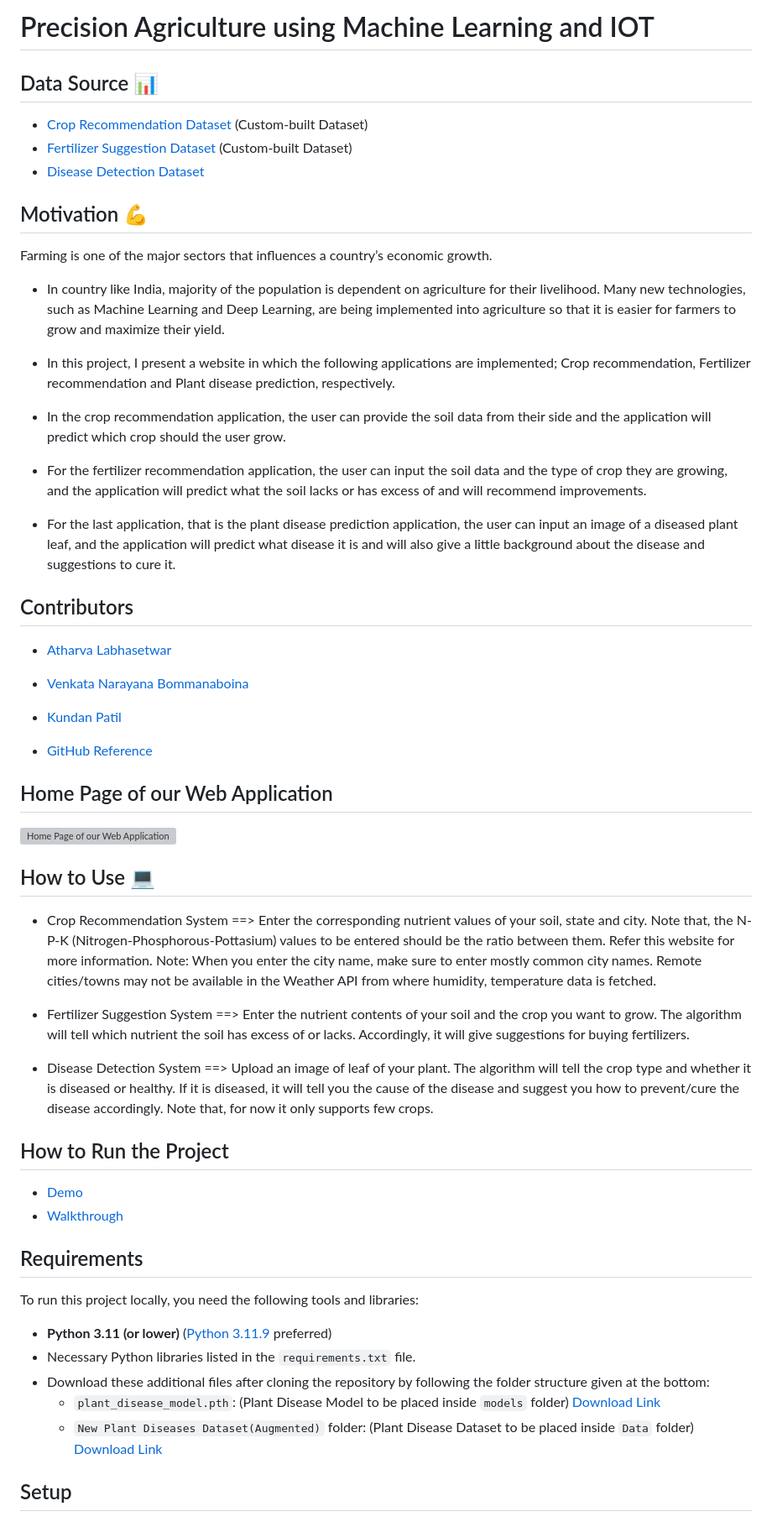
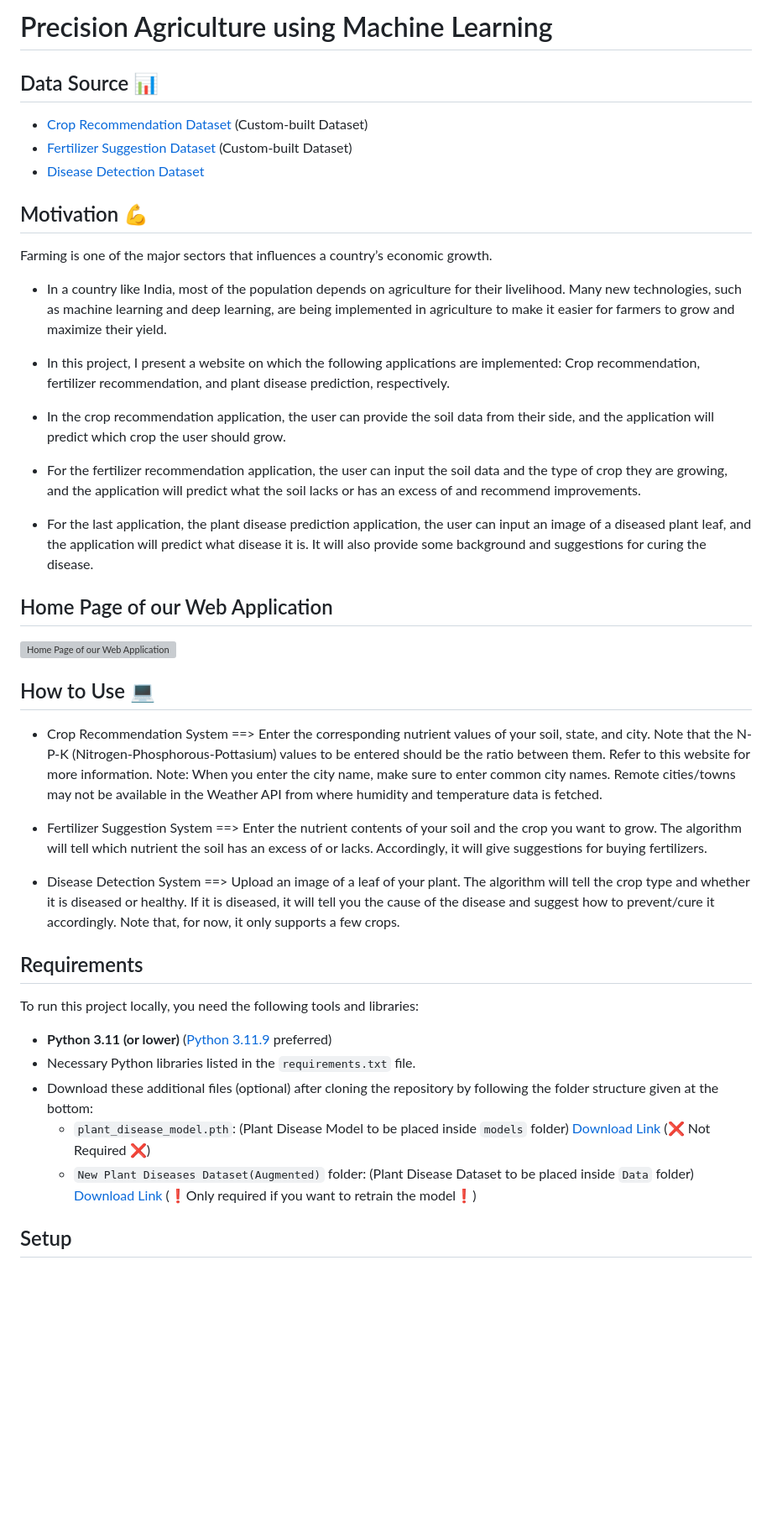
Before and after one commit to arittASinha2003/PrecisionAgriculture, a Markdown page: README.md, the part around one of its changes. Shown at 84% size. Rendered like a GitHub page; blank space fills up the shorter version; grey boxes are pictures that could not be loaded.

```diff
--- a/README.md
+++ b/README.md
@@ -1,4 +1,4 @@
-# Precision Agriculture using Machine Learning and IOT
+# Precision Agriculture using Machine Learning
 
 ## Data Source 📊
 
@@ -10,25 +10,15 @@
 
 Farming is one of the major sectors that influences a country’s economic growth.
 
-- In country like India, majority of the population is dependent on agriculture for their livelihood. Many new technologies, such as Machine Learning and Deep Learning, are being implemented into agriculture so that it is easier for farmers to grow and maximize their yield.
+- In a country like India, most of the population depends on agriculture for their livelihood. Many new technologies, such as machine learning and deep learning, are being implemented in agriculture to make it easier for farmers to grow and maximize their yield.
 
-- In this project, I present a website in which the following applications are implemented; Crop recommendation, Fertilizer recommendation and Plant disease prediction, respectively.
+- In this project, I present a website on which the following applications are implemented: Crop recommendation, fertilizer recommendation, and plant disease prediction, respectively.
 
-- In the crop recommendation application, the user can provide the soil data from their side and the application will predict which crop should the user grow.
+- In the crop recommendation application, the user can provide the soil data from their side, and the application will predict which crop the user should grow.
 
-- For the fertilizer recommendation application, the user can input the soil data and the type of crop they are growing, and the application will predict what the soil lacks or has excess of and will recommend improvements.
+- For the fertilizer recommendation application, the user can input the soil data and the type of crop they are growing, and the application will predict what the soil lacks or has an excess of and recommend improvements.
 
-- For the last application, that is the plant disease prediction application, the user can input an image of a diseased plant leaf, and the application will predict what disease it is and will also give a little background about the disease and suggestions to cure it.
-
-## Contributors
-
-- [Atharva Labhasetwar](https://www.linkedin.com/in/atharva-labhasetwar)
-
-- [Venkata Narayana Bommanaboina](https://www.linkedin.com/in/bvnarayana515739/)
-
-- [Kundan Patil](https://www.linkedin.com/in/kundan-patil-638979199)
-
-- [GitHub Reference](https://github.com/atharval1/precision-agriculture-using-machine-learning)
+- For the last application, the plant disease prediction application, the user can input an image of a diseased plant leaf, and the application will predict what disease it is. It will also provide some background and suggestions for curing the disease.
 
 ## Home Page of our Web Application
 
@@ -36,16 +26,11 @@ Farming is one of the major sectors that influences a country’s economic growt
 
 ## How to Use 💻
 
-- Crop Recommendation System ==> Enter the corresponding nutrient values of your soil, state and city. Note that, the N-P-K (Nitrogen-Phosphorous-Pottasium) values to be entered should be the ratio between them. Refer this website for more information. Note: When you enter the city name, make sure to enter mostly common city names. Remote cities/towns may not be available in the Weather API from where humidity, temperature data is fetched.
+- Crop Recommendation System ==> Enter the corresponding nutrient values of your soil, state, and city. Note that the N-P-K (Nitrogen-Phosphorous-Pottasium) values to be entered should be the ratio between them. Refer to this website for more information. Note: When you enter the city name, make sure to enter common city names. Remote cities/towns may not be available in the Weather API from where humidity and temperature data is fetched.
 
-- Fertilizer Suggestion System ==> Enter the nutrient contents of your soil and the crop you want to grow. The algorithm will tell which nutrient the soil has excess of or lacks. Accordingly, it will give suggestions for buying fertilizers.
+- Fertilizer Suggestion System ==> Enter the nutrient contents of your soil and the crop you want to grow. The algorithm will tell which nutrient the soil has an excess of or lacks. Accordingly, it will give suggestions for buying fertilizers.
 
-- Disease Detection System ==> Upload an image of leaf of your plant. The algorithm will tell the crop type and whether it is diseased or healthy. If it is diseased, it will tell you the cause of the disease and suggest you how to prevent/cure the disease accordingly. Note that, for now it only supports few crops.
-
-## How to Run the Project
-
-- [Demo](https://youtu.be/kU0nf-rzusE)
-- [Walkthrough](https://youtu.be/eJ-KytG2H5w)
+- Disease Detection System ==> Upload an image of a leaf of your plant. The algorithm will tell the crop type and whether it is diseased or healthy. If it is diseased, it will tell you the cause of the disease and suggest how to prevent/cure it accordingly. Note that, for now, it only supports a few crops.
 
 ## Requirements
 
@@ -53,9 +38,9 @@ To run this project locally, you need the following tools and libraries:
 
 - **Python 3.11 (or lower)** ([Python 3.11.9](https://www.python.org/downloads/release/python-3119/) preferred)
 - Necessary Python libraries listed in the `requirements.txt` file.
-- Download these additional files after cloning the repository by following the folder structure given at the bottom:
-    - `plant_disease_model.pth`: (Plant Disease Model to be placed inside `models` folder) [Download Link](https://drive.google.com/file/d/1suOVoZSw5yaDwKZqNe3XxwTklQrXYyBG/view?usp=sharing)
-    - `New Plant Diseases Dataset(Augmented)` folder: (Plant Disease Dataset to be placed inside `Data` folder) [Download Link](https://drive.google.com/drive/folders/1MaPU1utHu3E6CMo6c09qdDma4ueQ15mz?usp=sharing)
+- Download these additional files (optional) after cloning the repository by following the folder structure given at the bottom:
+    - `plant_disease_model.pth`: (Plant Disease Model to be placed inside `models` folder) [Download Link](https://drive.google.com/file/d/1suOVoZSw5yaDwKZqNe3XxwTklQrXYyBG/view?usp=sharing) (❌ Not Required ❌)
+    - `New Plant Diseases Dataset(Augmented)` folder: (Plant Disease Dataset to be placed inside `Data` folder) [Download Link](https://drive.google.com/drive/folders/1MaPU1utHu3E6CMo6c09qdDma4ueQ15mz?usp=sharing) (❗Only required if you want to retrain the model❗)
 
 ## Setup
 
```
Also changed, not shown: other parts of README.md (+15 -6 lines).
